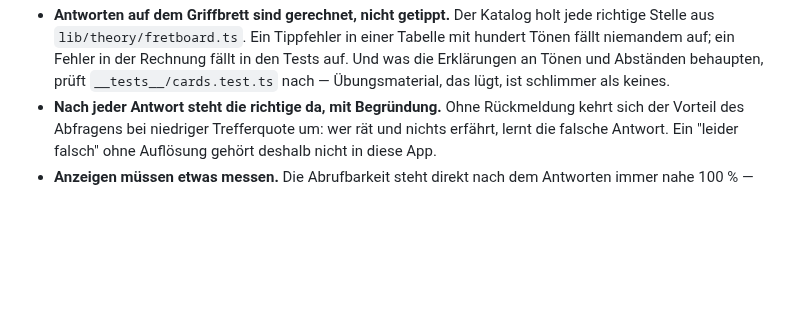
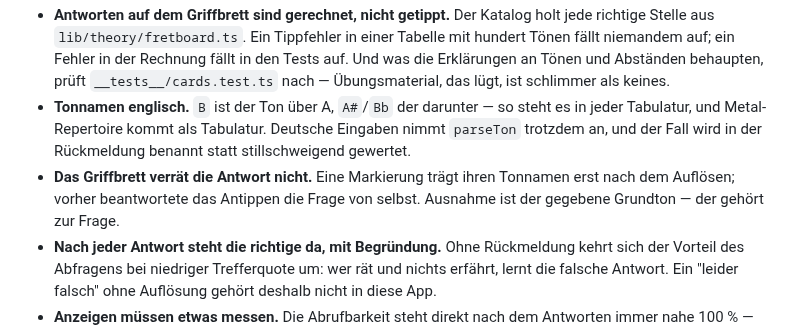
Before and after one commit to cyphomat/metal-guitar-academy, a Markdown page: CLAUDE.md, the part around the change. Rendered like a GitHub page; blank space fills up the shorter version.

```diff
--- a/CLAUDE.md
+++ b/CLAUDE.md
@@ -98,6 +98,13 @@ Komponente.
   Rechnung fällt in den Tests auf. Und was die Erklärungen an Tönen und
   Abständen behaupten, prüft `__tests__/cards.test.ts` nach — Übungsmaterial,
   das lügt, ist schlimmer als keines.
+- **Tonnamen englisch.** `B` ist der Ton über A, `A#`/`Bb` der darunter — so
+  steht es in jeder Tabulatur, und Metal-Repertoire kommt als Tabulatur.
+  Deutsche Eingaben nimmt `parseTon` trotzdem an, und der Fall wird in der
+  Rückmeldung benannt statt stillschweigend gewertet.
+- **Das Griffbrett verrät die Antwort nicht.** Eine Markierung trägt ihren
+  Tonnamen erst nach dem Auflösen; vorher beantwortete das Antippen die Frage
+  von selbst. Ausnahme ist der gegebene Grundton — der gehört zur Frage.
 - **Nach jeder Antwort steht die richtige da, mit Begründung.** Ohne
   Rückmeldung kehrt sich der Vorteil des Abfragens bei niedriger Trefferquote
   um: wer rät und nichts erfährt, lernt die falsche Antwort. Ein "leider
```
Also changed, not shown: README.en.md (+4 -4 lines), README.md (+4 -4 lines), assets/screens/block.png, assets/screens/daten.png, assets/screens/timing.png, assets/screens/wissen.png, 7 other files.
